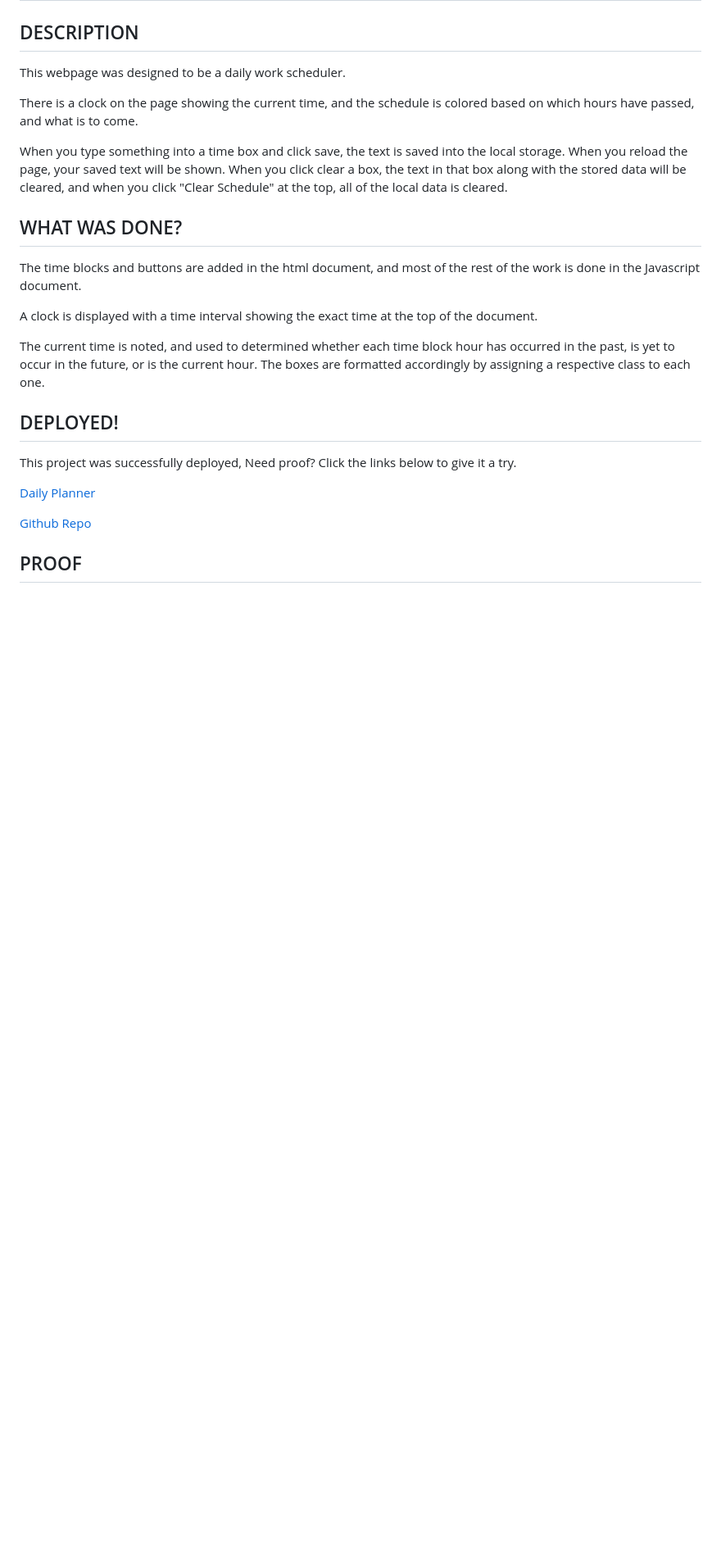
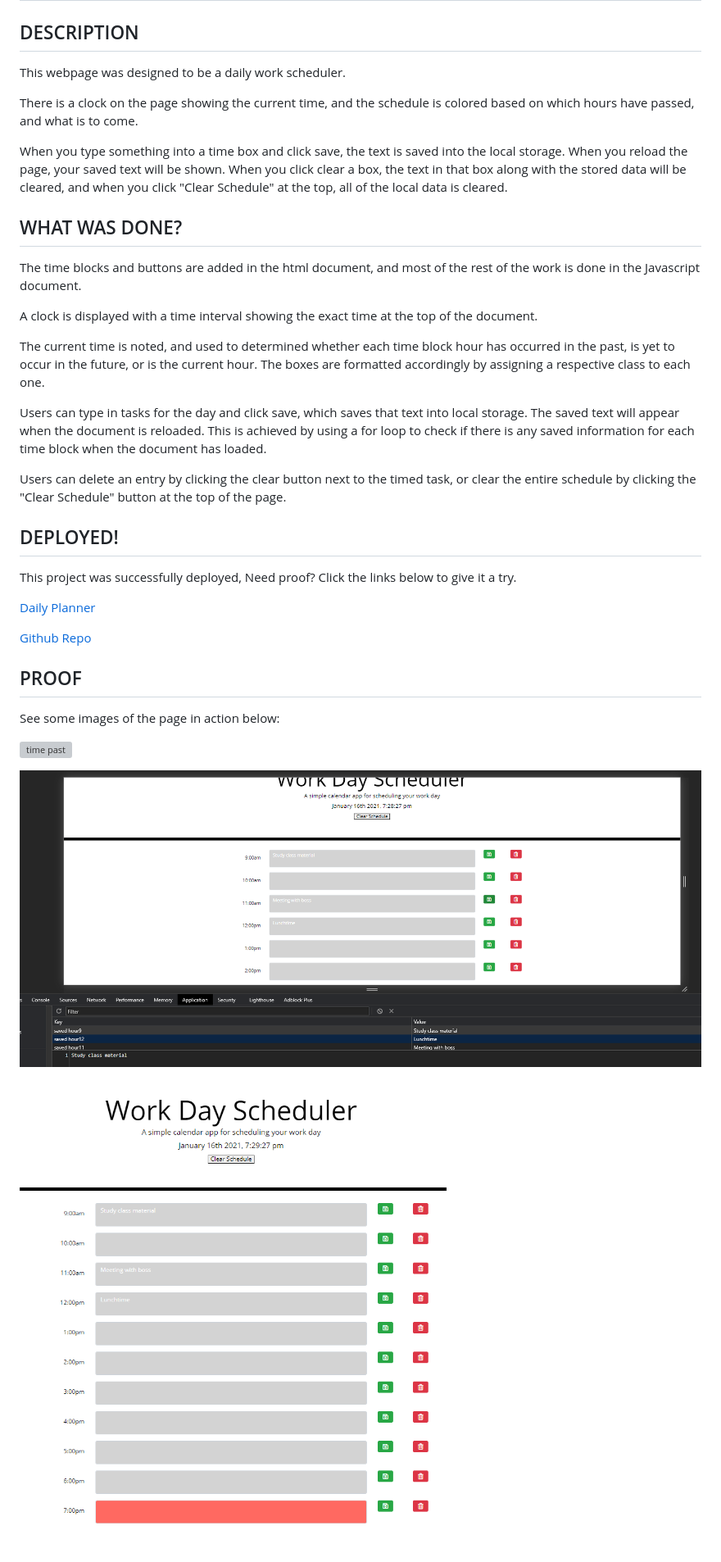
Before and after one commit to cmoss703/daily-planner, a Markdown page: README.md, the part around the change. Shown: that part at 82% size. Rendered like a GitHub page; pictures changed too: images/7pm.png (added), images/storage.png (added); blank space fills up the shorter version; grey boxes are pictures that could not be loaded.

Commit message:
Updated README and added commenting

```diff
--- a/README.md
+++ b/README.md
@@ -16,7 +16,9 @@ A clock is displayed with a time interval showing the exact time at the top of t
 
 The current time is noted, and used to determined whether each time block hour has occurred in the past, is yet to occur in the future, or is the current hour. The boxes are formatted accordingly by assigning a respective class to each one.
 
+Users can type in tasks for the day and click save, which saves that text into local storage. The saved text will appear when the document is reloaded. This is achieved by using a for loop to check if there is any saved information for each time block when the document has loaded.
 
+Users can delete an entry by clicking the clear button next to the timed task, or clear the entire schedule by clicking the "Clear Schedule" button at the top of the page.
 
 ## DEPLOYED!
 
@@ -27,3 +29,11 @@ This project was successfully deployed, Need proof? Click the links below to giv
 [Github Repo](https://github.com/cmoss703/daily-planner)
 
 ## PROOF
+
+See some images of the page in action below:
+
+![time past](images/timepast.png)
+
+![saving in storage](images/storage.png)
+
+![7pm time](images/7pm.png)
```
Also changed, not shown: 3 other files.
